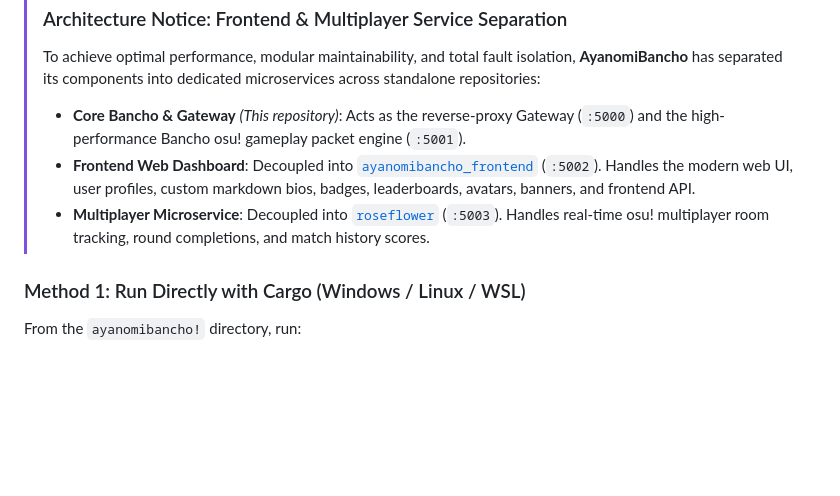
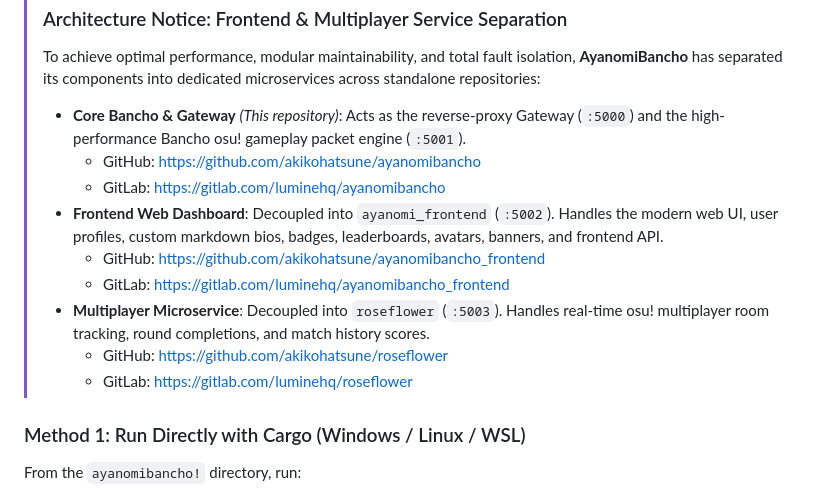
Before and after one commit to akikohatsune/ayanomibancho, a Markdown page: README.md, the part around the change. Rendered like a GitHub page; blank space fills up the shorter version.

Commit message:
docs: add explicit repository links for frontend and roseflower

```diff
--- a/README.md
+++ b/README.md
@@ -9,8 +9,14 @@ The server fully supports both **Windows** and **Linux / WSL**, storing all data
 > ### Architecture Notice: Frontend & Multiplayer Service Separation
 > To achieve optimal performance, modular maintainability, and total fault isolation, **AyanomiBancho** has separated its components into dedicated microservices across standalone repositories:
 > - **Core Bancho & Gateway** *(This repository)*: Acts as the reverse-proxy Gateway (`:5000`) and the high-performance Bancho osu! gameplay packet engine (`:5001`).
-> - **Frontend Web Dashboard**: Decoupled into [`ayanomibancho_frontend`](https://gitlab.com/luminehq/ayanomibancho_frontend) (`:5002`). Handles the modern web UI, user profiles, custom markdown bios, badges, leaderboards, avatars, banners, and frontend API.
-> - **Multiplayer Microservice**: Decoupled into [`roseflower`](https://github.com/akikohatsune/roseflower) (`:5003`). Handles real-time osu! multiplayer room tracking, round completions, and match history scores.
+>   - GitHub: https://github.com/akikohatsune/ayanomibancho
+>   - GitLab: https://gitlab.com/luminehq/ayanomibancho
+> - **Frontend Web Dashboard**: Decoupled into `ayanomi_frontend` (`:5002`). Handles the modern web UI, user profiles, custom markdown bios, badges, leaderboards, avatars, banners, and frontend API.
+>   - GitHub: https://github.com/akikohatsune/ayanomibancho_frontend
+>   - GitLab: https://gitlab.com/luminehq/ayanomibancho_frontend
+> - **Multiplayer Microservice**: Decoupled into `roseflower` (`:5003`). Handles real-time osu! multiplayer room tracking, round completions, and match history scores.
+>   - GitHub: https://github.com/akikohatsune/roseflower
+>   - GitLab: https://gitlab.com/luminehq/roseflower
 
 ### Method 1: Run Directly with Cargo (Windows / Linux / WSL)
 
```
